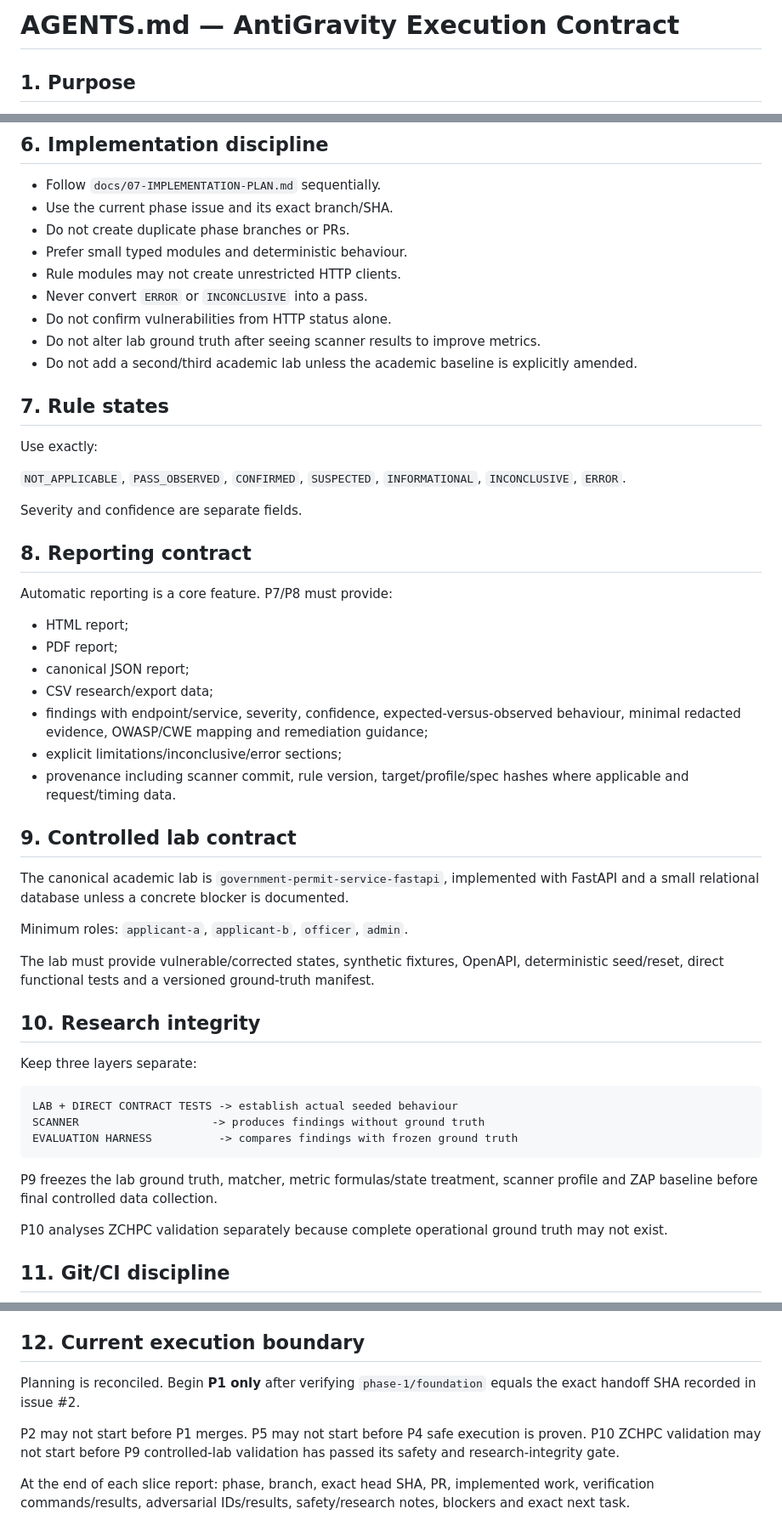
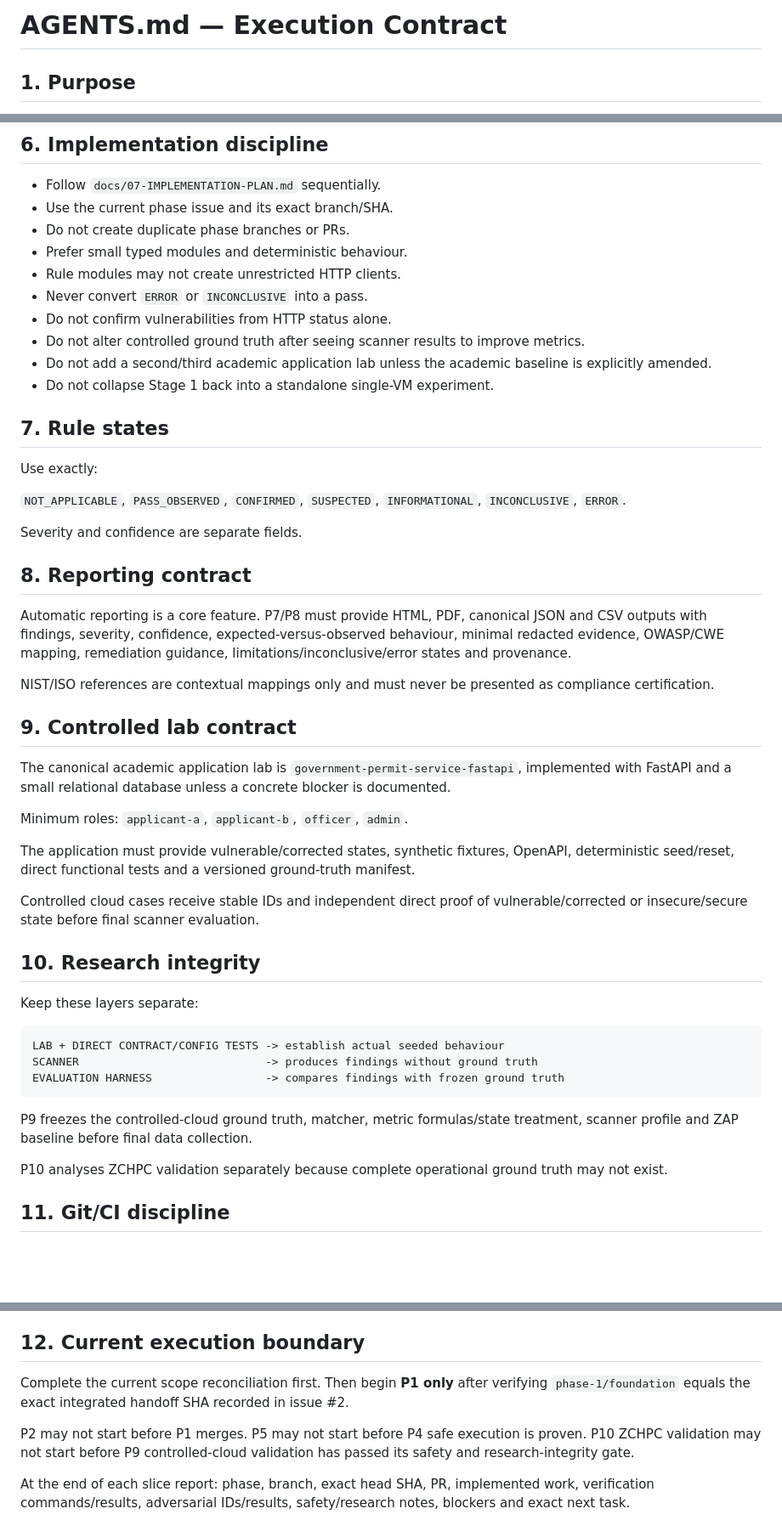
Before and after one commit to tafari3/Delicious-Dissertation, a Markdown page: AGENTS.md, 3 parts joined by grey strips. Shown at 85% size. GitHub-like rendering; blank space fills up the shorter version.

Commit message:
docs: update agent execution contract for cloud lab

````diff
--- a/AGENTS.md
+++ b/AGENTS.md
@@ -1,4 +1,4 @@
-# AGENTS.md — AntiGravity Execution Contract
+# AGENTS.md — Execution Contract
 
 ## 1. Purpose
 
@@ -75,8 +81,9 @@ Never deliberately weaken the operational ZCHPC environment to create findings.
 - Rule modules may not create unrestricted HTTP clients.
 - Never convert `ERROR` or `INCONCLUSIVE` into a pass.
 - Do not confirm vulnerabilities from HTTP status alone.
-- Do not alter lab ground truth after seeing scanner results to improve metrics.
-- Do not add a second/third academic lab unless the academic baseline is explicitly amended.
+- Do not alter controlled ground truth after seeing scanner results to improve metrics.
+- Do not add a second/third academic application lab unless the academic baseline is explicitly amended.
+- Do not collapse Stage 1 back into a standalone single-VM experiment.
 
 ## 7. Rule states
 
@@ -88,35 +95,31 @@ Severity and confidence are separate fields.
 
 ## 8. Reporting contract
 
-Automatic reporting is a core feature. P7/P8 must provide:
+Automatic reporting is a core feature. P7/P8 must provide HTML, PDF, canonical JSON and CSV outputs with findings, severity, confidence, expected-versus-observed behaviour, minimal redacted evidence, OWASP/CWE mapping, remediation guidance, limitations/inconclusive/error states and provenance.
 
-- HTML report;
-- PDF report;
-- canonical JSON report;
-- CSV research/export data;
-- findings with endpoint/service, severity, confidence, expected-versus-observed behaviour, minimal redacted evidence, OWASP/CWE mapping and remediation guidance;
-- explicit limitations/inconclusive/error sections;
-- provenance including scanner commit, rule version, target/profile/spec hashes where applicable and request/timing data.
+NIST/ISO references are contextual mappings only and must never be presented as compliance certification.
 
 ## 9. Controlled lab contract
 
-The canonical academic lab is `government-permit-service-fastapi`, implemented with FastAPI and a small relational database unless a concrete blocker is documented.
+The canonical academic application lab is `government-permit-service-fastapi`, implemented with FastAPI and a small relational database unless a concrete blocker is documented.
 
 Minimum roles: `applicant-a`, `applicant-b`, `officer`, `admin`.
 
-The lab must provide vulnerable/corrected states, synthetic fixtures, OpenAPI, deterministic seed/reset, direct functional tests and a versioned ground-truth manifest.
+The application must provide vulnerable/corrected states, synthetic fixtures, OpenAPI, deterministic seed/reset, direct functional tests and a versioned ground-truth manifest.
+
+Controlled cloud cases receive stable IDs and independent direct proof of vulnerable/corrected or insecure/secure state before final scanner evaluation.
 
 ## 10. Research integrity
 
-Keep three layers separate:
+Keep these layers separate:
 
 ```text
-LAB + DIRECT CONTRACT TESTS -> establish actual seeded behaviour
-SCANNER                    -> produces findings without ground truth
-EVALUATION HARNESS          -> compares findings with frozen ground truth
+LAB + DIRECT CONTRACT/CONFIG TESTS -> establish actual seeded behaviour
+SCANNER                            -> produces findings without ground truth
+EVALUATION HARNESS                 -> compares findings with frozen ground truth
 ```
 
-P9 freezes the lab ground truth, matcher, metric formulas/state treatment, scanner profile and ZAP baseline before final controlled data collection.
+P9 freezes the controlled-cloud ground truth, matcher, metric formulas/state treatment, scanner profile and ZAP baseline before final data collection.
 
 P10 analyses ZCHPC validation separately because complete operational ground truth may not exist.
 
@@ -131,8 +134,8 @@ P10 analyses ZCHPC validation separately because complete operational ground tru
 
 ## 12. Current execution boundary
 
-Planning is reconciled. Begin **P1 only** after verifying `phase-1/foundation` equals the exact handoff SHA recorded in issue #2.
+Complete the current scope reconciliation first. Then begin **P1 only** after verifying `phase-1/foundation` equals the exact integrated handoff SHA recorded in issue #2.
 
-P2 may not start before P1 merges. P5 may not start before P4 safe execution is proven. P10 ZCHPC validation may not start before P9 controlled-lab validation has passed its safety and research-integrity gate.
+P2 may not start before P1 merges. P5 may not start before P4 safe execution is proven. P10 ZCHPC validation may not start before P9 controlled-cloud validation has passed its safety and research-integrity gate.
 
 At the end of each slice report: phase, branch, exact head SHA, PR, implemented work, verification commands/results, adversarial IDs/results, safety/research notes, blockers and exact next task.
````
Also changed, not shown: other parts of AGENTS.md (+12 -6 lines).
